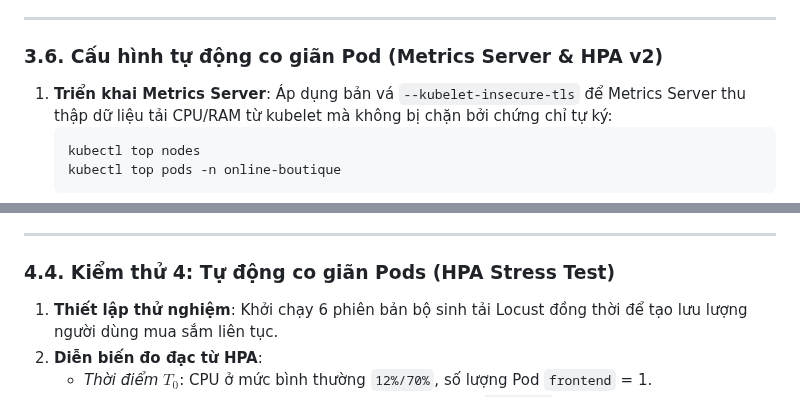
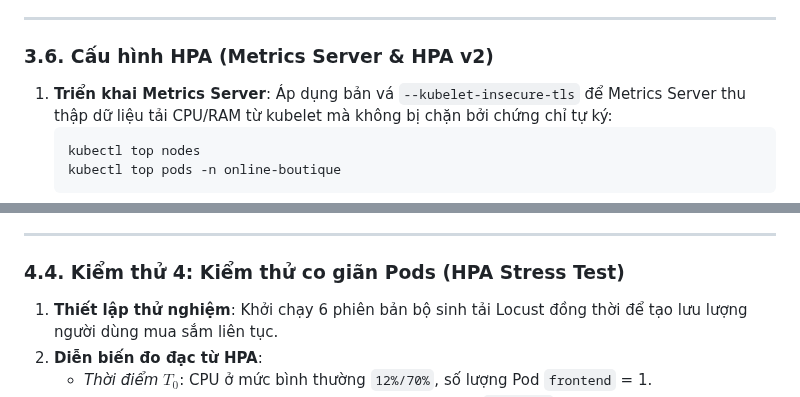
Before and after one commit to vinh25042005/ncs_project, a Markdown page: docs/BAO_CAO_TRIEN_KHAI.md, 2 parts joined by grey strips. Drawn GitHub-style.

````diff
--- a/docs/BAO_CAO_TRIEN_KHAI.md
+++ b/docs/BAO_CAO_TRIEN_KHAI.md
@@ -307,7 +294,7 @@ Hạ tầng mạng và máy chủ được mã hóa toàn bộ dưới dạng Co
 
 ---
 
-### 3.6. Cấu hình tự động co giãn Pod (Metrics Server & HPA v2)
+### 3.6. Cấu hình HPA (Metrics Server & HPA v2)
 1. **Triển khai Metrics Server**:
    Áp dụng bản vá `--kubelet-insecure-tls` để Metrics Server thu thập dữ liệu tải CPU/RAM từ kubelet mà không bị chặn bởi chứng chỉ tự ký:
    ```bash
@@ -451,7 +438,7 @@ Kiểm tra nhật ký cảnh báo tương quan thời gian thực tại file `/v
 
 ---
 
-### 4.4. Kiểm thử 4: Tự động co giãn Pods (HPA Stress Test)
+### 4.4. Kiểm thử 4: Kiểm thử co giãn Pods (HPA Stress Test)
 1. **Thiết lập thử nghiệm**:
    Khởi chạy 6 phiên bản bộ sinh tải Locust đồng thời để tạo lưu lượng người dùng mua sắm liên tục.
 2. **Diễn biến đo đạc từ HPA**:
````
Also changed, not shown: other parts of docs/BAO_CAO_TRIEN_KHAI.md (+31 -44 lines), docs/architecture_diagram.png, latex_report/images/architecture_diagram.png, 5 other files.
